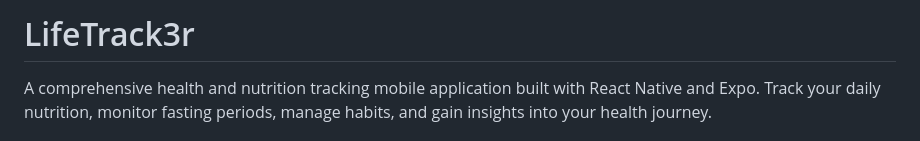
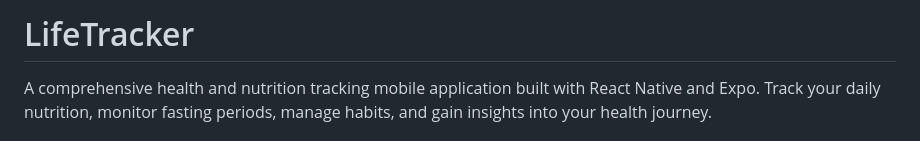
Before and after one commit to Samuel-Loof/LifeTracker, a Markdown page: README.md, the part around the change. Drawn GitHub-style.

Commit message:
Fix typo in project name from 'LifeTrack3r' to 'LifeTracker'

```diff
--- a/README.md
+++ b/README.md
@@ -1,4 +1,4 @@
-# LifeTrack3r
+# LifeTracker
 
 A comprehensive health and nutrition tracking mobile application built with React Native and Expo. Track your daily nutrition, monitor fasting periods, manage habits, and gain insights into your health journey.
 
```
